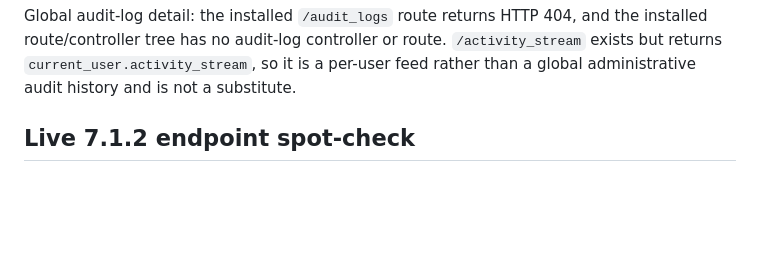
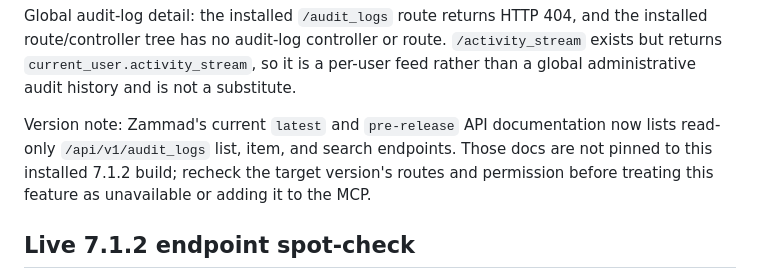
Before and after one commit to CyberG3niusIT/Zammad-Admin-MCP, a Markdown page: ADMIN_COVERAGE.md, the part around the change. GitHub-like rendering; blank space fills up the shorter version.

Commit message:
docs: note audit log API version difference

```diff
--- a/ADMIN_COVERAGE.md
+++ b/ADMIN_COVERAGE.md
@@ -46,6 +46,8 @@ The original tool registry was read-only: server version, groups, roles, expande
 Knowledge Base create-route detail: `POST /knowledge_bases/manage` inherits `create` from `KnowledgeBase::BaseController`, but its permitted fields come from `KnowledgeBase.agent_allowed_params`. The Knowledge Base model allows nested `translations`, while its create form sends `kb_locales_attributes` and the model requires a locale. The request therefore loses the required locale fields before validation; no supported create workflow is available through this API contract.
 
 Global audit-log detail: the installed `/audit_logs` route returns HTTP 404, and the installed route/controller tree has no audit-log controller or route. `/activity_stream` exists but returns `current_user.activity_stream`, so it is a per-user feed rather than a global administrative audit history and is not a substitute.
+
+Version note: Zammad's current `latest` and `pre-release` API documentation now lists read-only `/api/v1/audit_logs` list, item, and search endpoints. Those docs are not pinned to this installed 7.1.2 build; recheck the target version's routes and permission before treating this feature as unavailable or adding it to the MCP.
 
 ## Live 7.1.2 endpoint spot-check
 
```
